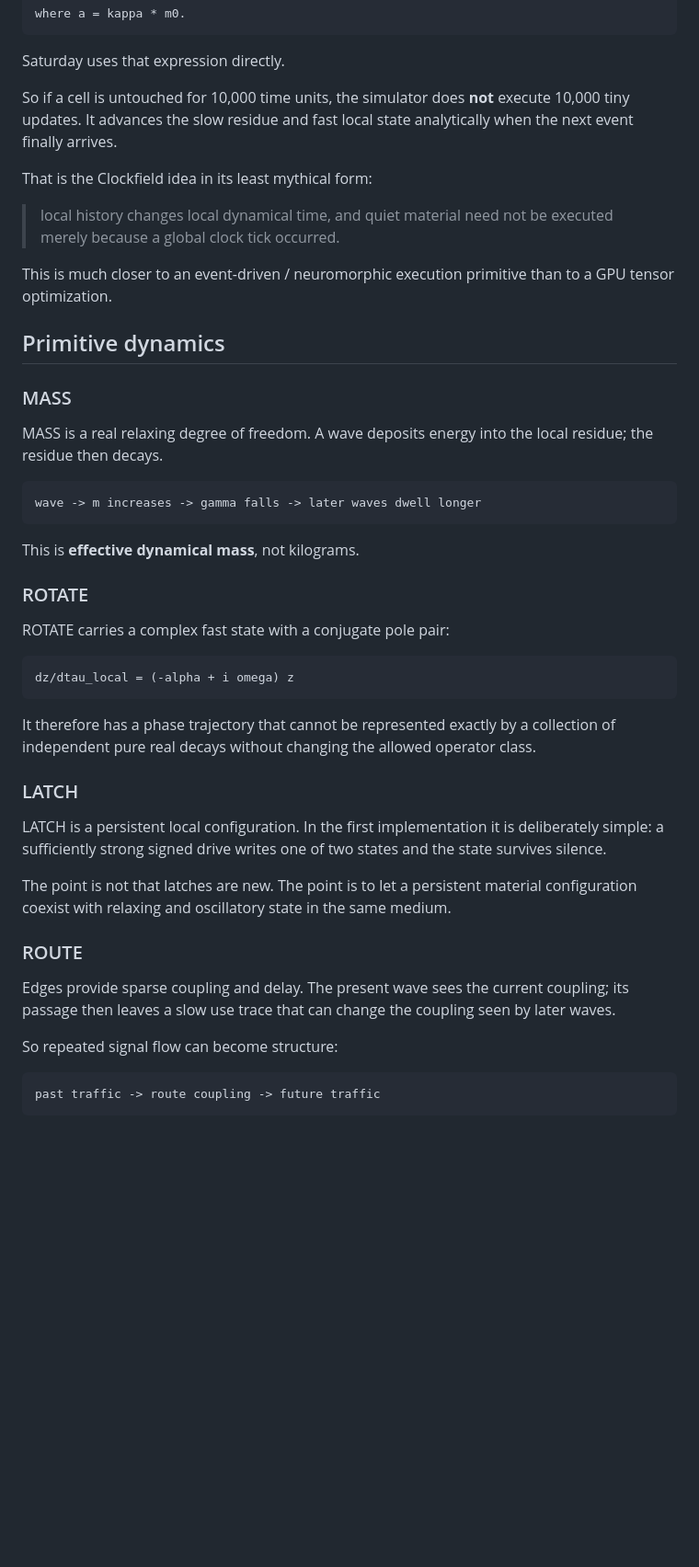
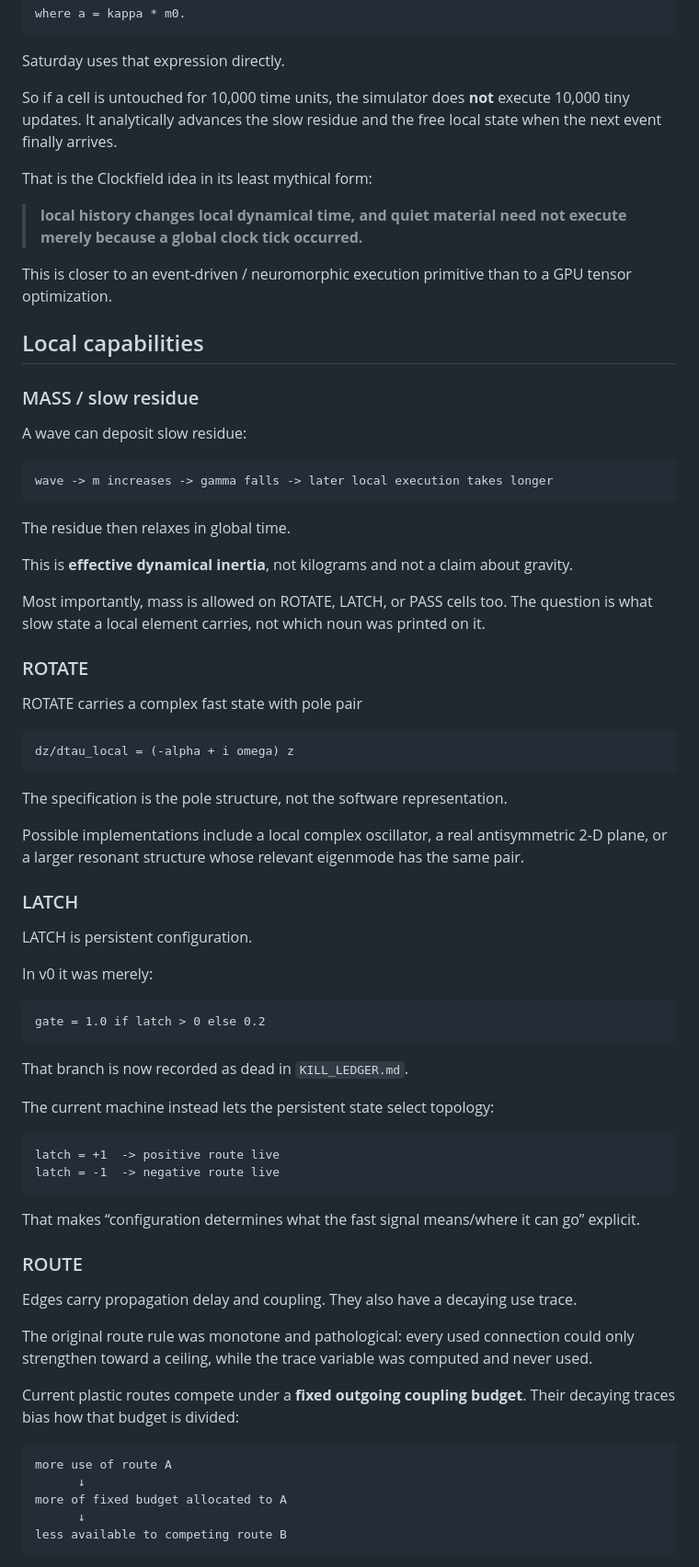
Before and after one commit to anttiluode/Saturday, a Markdown page: README.md, the part around one of its changes. Shown at 92% size. Drawn GitHub-style; blank space fills up the shorter version.

Commit message:
Align README with separated material mechanisms

````diff
--- a/README.md
+++ b/README.md
@@ -98,49 +131,76 @@ where a = kappa * m0.
 
 Saturday uses that expression directly.
 
-So if a cell is untouched for 10,000 time units, the simulator does **not** execute 10,000 tiny updates. It advances the slow residue and fast local state analytically when the next event finally arrives.
+So if a cell is untouched for 10,000 time units, the simulator does **not** execute 10,000 tiny updates. It analytically advances the slow residue and the free local state when the next event finally arrives.
 
 That is the Clockfield idea in its least mythical form:
 
-> local history changes local dynamical time, and quiet material need not be executed merely because a global clock tick occurred.
+> **local history changes local dynamical time, and quiet material need not execute merely because a global clock tick occurred.**
 
-This is much closer to an event-driven / neuromorphic execution primitive than to a GPU tensor optimization.
+This is closer to an event-driven / neuromorphic execution primitive than to a GPU tensor optimization.
 
-## Primitive dynamics
+## Local capabilities
 
-### MASS
+### MASS / slow residue
 
-MASS is a real relaxing degree of freedom. A wave deposits energy into the local residue; the residue then decays.
+A wave can deposit slow residue:
 
 ```text
-wave -> m increases -> gamma falls -> later waves dwell longer
+wave -> m increases -> gamma falls -> later local execution takes longer
 ```
 
-This is **effective dynamical mass**, not kilograms.
+The residue then relaxes in global time.
+
+This is **effective dynamical inertia**, not kilograms and not a claim about gravity.
+
+Most importantly, mass is allowed on ROTATE, LATCH, or PASS cells too. The question is what slow state a local element carries, not which noun was printed on it.
 
 ### ROTATE
 
-ROTATE carries a complex fast state with a conjugate pole pair:
+ROTATE carries a complex fast state with pole pair
 
 ```text
 dz/dtau_local = (-alpha + i omega) z
 ```
 
-It therefore has a phase trajectory that cannot be represented exactly by a collection of independent pure real decays without changing the allowed operator class.
+The specification is the pole structure, not the software representation.
+
+Possible implementations include a local complex oscillator, a real antisymmetric 2-D plane, or a larger resonant structure whose relevant eigenmode has the same pair.
 
 ### LATCH
 
-LATCH is a persistent local configuration. In the first implementation it is deliberately simple: a sufficiently strong signed drive writes one of two states and the state survives silence.
+LATCH is persistent configuration.
 
-The point is not that latches are new. The point is to let a persistent material configuration coexist with relaxing and oscillatory state in the same medium.
+In v0 it was merely:
+
+```text
+gate = 1.0 if latch > 0 else 0.2
+```
+
+That branch is now recorded as dead in `KILL_LEDGER.md`.
+
+The current machine instead lets the persistent state select topology:
+
+```text
+latch = +1  -> positive route live
+latch = -1  -> negative route live
+```
+
+That makes “configuration determines what the fast signal means/where it can go” explicit.
 
 ### ROUTE
 
-Edges provide sparse coupling and delay. The present wave sees the current coupling; its passage then leaves a slow use trace that can change the coupling seen by later waves.
+Edges carry propagation delay and coupling. They also have a decaying use trace.
 
-So repeated signal flow can become structure:
+The original route rule was monotone and pathological: every used connection could only strengthen toward a ceiling, while the trace variable was computed and never used.
+
+Current plastic routes compete under a **fixed outgoing coupling budget**. Their decaying traces bias how that budget is divided:
 
 ```text
-past traffic -> route coupling -> future traffic
+more use of route A
+      ↓
+more of fixed budget allocated to A
+      ↓
+less available to competing route B
 ```
 
````
Also changed, not shown: other parts of README.md (+143 -43 lines).
